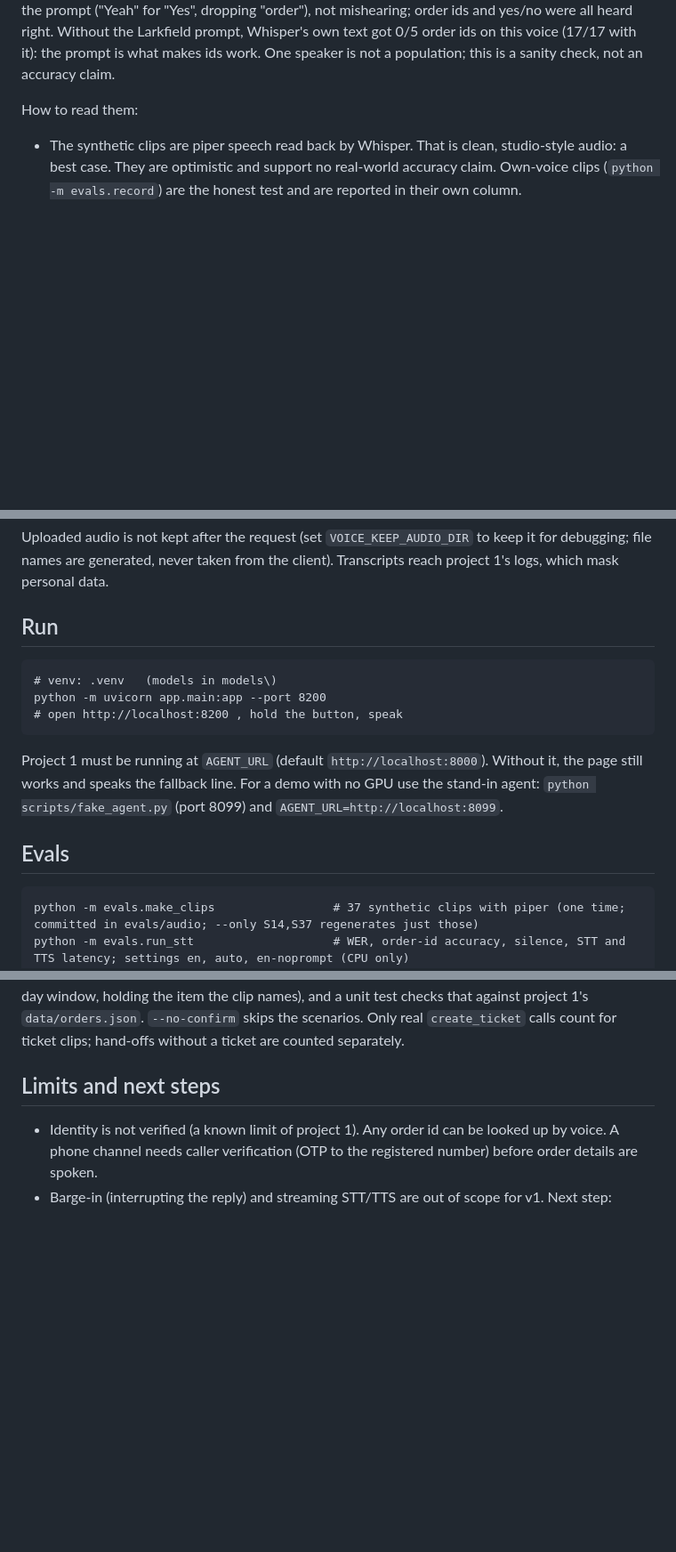
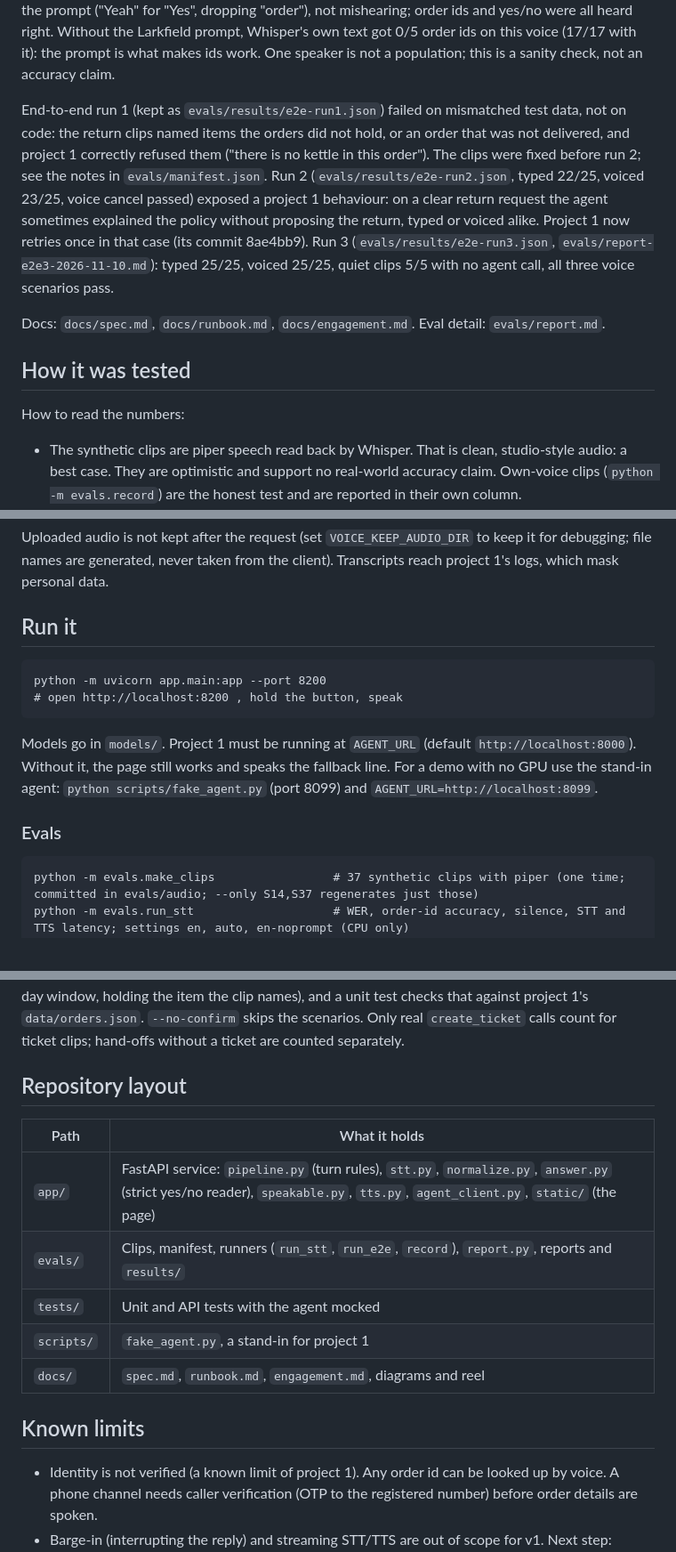
Before and after one commit to damanjz/fde-voice-intake, a Markdown page: README.md, 3 parts joined by grey strips. Shown at 89% size. GitHub-like rendering; blank space fills up the shorter version.

````diff
--- a/README.md
+++ b/README.md
@@ -39,7 +66,13 @@ STT language setting: `en`. Synthetic clips are piper speech read back by Whispe
 
 **Own voice, end to end (2026-11-10, `evals/results/e2e-own-run1.json`, 8 question clips in the author's own voice):** 7/8 voiced and 7/8 typed reached the right tool and order id; order ids 4/4 where scored. The one miss (O04) was bad case data, not speech: order LC-1144 holds only coffee beans, so "return the grinder" correctly started no return, typed or spoken. O04 now points at LC-1153 (a grinder) and needs re-recording. Own-voice WER (7.7%) is mostly the speaker paraphrasing the prompt ("Yeah" for "Yes", dropping "order"), not mishearing; order ids and yes/no were all heard right. Without the Larkfield prompt, Whisper's own text got 0/5 order ids on this voice (17/17 with it): the prompt is what makes ids work. One speaker is not a population; this is a sanity check, not an accuracy claim.
 
-How to read them:
+End-to-end run 1 (kept as `evals/results/e2e-run1.json`) failed on mismatched test data, not on code: the return clips named items the orders did not hold, or an order that was not delivered, and project 1 correctly refused them ("there is no kettle in this order"). The clips were fixed before run 2; see the notes in `evals/manifest.json`. Run 2 (`evals/results/e2e-run2.json`, typed 22/25, voiced 23/25, voice cancel passed) exposed a project 1 behaviour: on a clear return request the agent sometimes explained the policy without proposing the return, typed or voiced alike. Project 1 now retries once in that case (its commit 8ae4bb9). Run 3 (`evals/results/e2e-run3.json`, `evals/report-e2e3-2026-11-10.md`): typed 25/25, voiced 25/25, quiet clips 5/5 with no agent call, all three voice scenarios pass.
+
+Docs: `docs/spec.md`, `docs/runbook.md`, `docs/engagement.md`. Eval detail: `evals/report.md`.
+
+## How it was tested
+
+How to read the numbers:
 - The synthetic clips are piper speech read back by Whisper. That is clean, studio-style audio: a best case. They are optimistic and support no real-world accuracy claim. Own-voice clips (`python -m evals.record`) are the honest test and are reported in their own column.
 - "Typed" is project 1 given the typed text of each clip: the ceiling. The gap between typed and voiced is the cost of voice. Both are scored against the clip label (tool name plus order id), not against each other, because project 1 is not deterministic.
 - The headline WER is Whisper's own text against the typed reference with standard text normalisation. The table also shows a secondary WER that collapses ids and numbers; it is lower because it forgives formatting.
@@ -59,16 +92,15 @@ How to read them:
 
 Uploaded audio is not kept after the request (set `VOICE_KEEP_AUDIO_DIR` to keep it for debugging; file names are generated, never taken from the client). Transcripts reach project 1's logs, which mask personal data.
 
-## Run
+## Run it
 
 ```
-# venv: .venv   (models in models\)
 python -m uvicorn app.main:app --port 8200
 # open http://localhost:8200 , hold the button, speak
 ```
-Project 1 must be running at `AGENT_URL` (default `http://localhost:8000`). Without it, the page still works and speaks the fallback line. For a demo with no GPU use the stand-in agent: `python scripts/fake_agent.py` (port 8099) and `AGENT_URL=http://localhost:8099`.
+Models go in `models/`. Project 1 must be running at `AGENT_URL` (default `http://localhost:8000`). Without it, the page still works and speaks the fallback line. For a demo with no GPU use the stand-in agent: `python scripts/fake_agent.py` (port 8099) and `AGENT_URL=http://localhost:8099`.
 
-## Evals
+### Evals
 
 ```
 python -m evals.make_clips                 # 37 synthetic clips with piper (one time; committed in evals/audio; --only S14,S37 regenerates just those)
@@ -81,7 +113,17 @@ python -m ruff check . ; python -m pytest -q
 ```
 `evals.run_e2e` runs each query clip as typed text and as voice, scores both against the clip label, checks that the quiet clips make no project 1 call, then runs three voice scenarios in this order: cancel (return request for LC-1137, a kettle that stopped heating, spoken "no"), unclear (return request for LC-1154, a grinder, change of mind, then spoken "Yeah, no": not sent, still pending) and confirm (return request for LC-1161, a leaking moka pot, spoken "yes"). Only the confirm scenario writes: it creates one return for LC-1161 in project 1's database. Precondition, also recorded in `e2e.json`: no open return for LC-1137, LC-1154, LC-1155 or LC-1161 before the run; a second run needs the LC-1161 return removed. The return clips use orders that match project 1's data (delivered within the 30-day window, holding the item the clip names), and a unit test checks that against project 1's `data/orders.json`. `--no-confirm` skips the scenarios. Only real `create_ticket` calls count for ticket clips; hand-offs without a ticket are counted separately.
 
-## Limits and next steps
+## Repository layout
+
+| Path | What it holds |
+|---|---|
+| `app/` | FastAPI service: `pipeline.py` (turn rules), `stt.py`, `normalize.py`, `answer.py` (strict yes/no reader), `speakable.py`, `tts.py`, `agent_client.py`, `static/` (the page) |
+| `evals/` | Clips, manifest, runners (`run_stt`, `run_e2e`, `record`), `report.py`, reports and `results/` |
+| `tests/` | Unit and API tests with the agent mocked |
+| `scripts/` | `fake_agent.py`, a stand-in for project 1 |
+| `docs/` | `spec.md`, `runbook.md`, `engagement.md`, diagrams and reel |
+
+## Known limits
 
 - Identity is not verified (a known limit of project 1). Any order id can be looked up by voice. A phone channel needs caller verification (OTP to the registered number) before order details are spoken.
 - Barge-in (interrupting the reply) and streaming STT/TTS are out of scope for v1. Next step: stream Whisper segments and piper sentences so the first words play while the rest is still being made.
````
Also changed, not shown: other parts of README.md (+36 -10 lines), docs/media/reel.gif (added), 6 other files.
